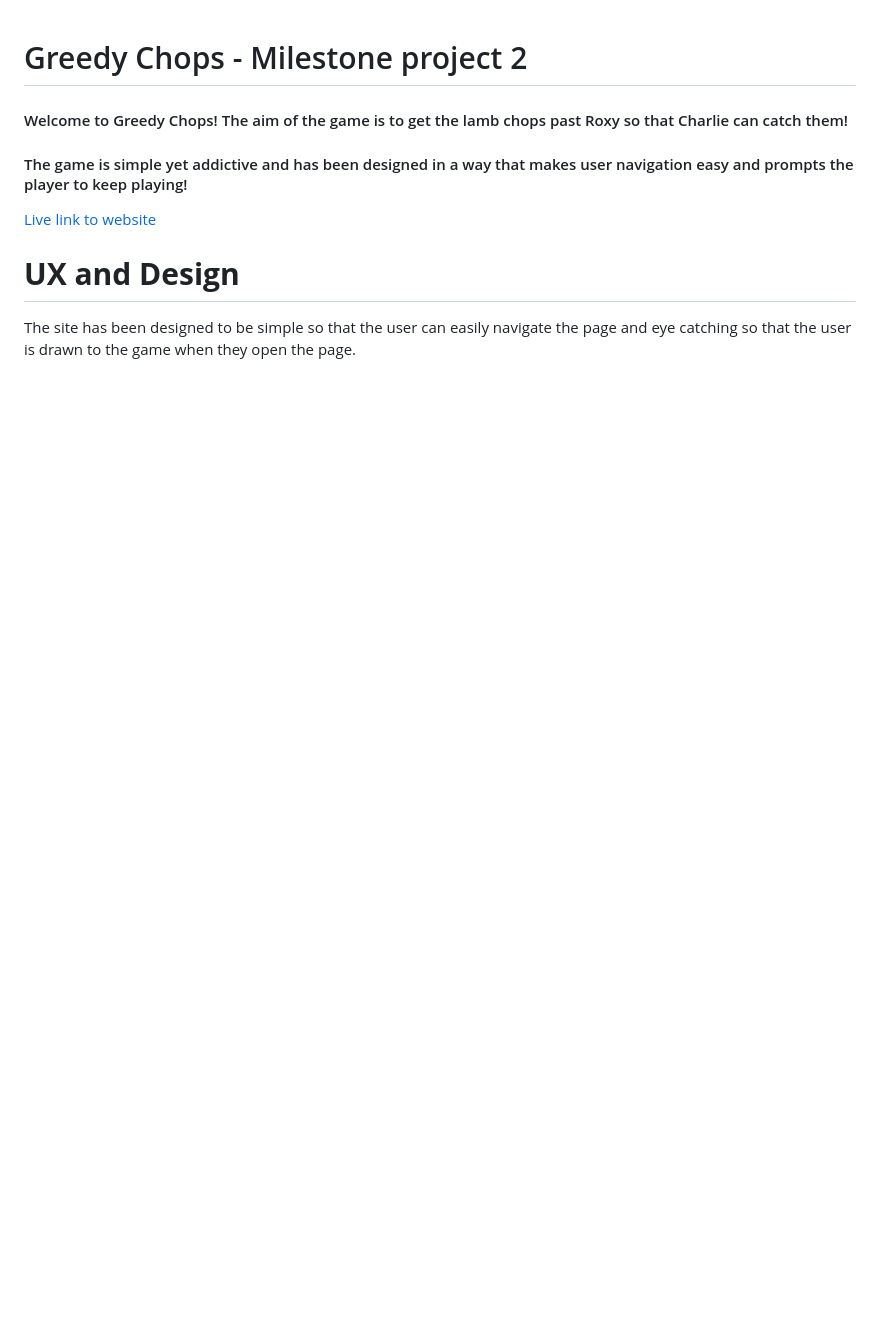
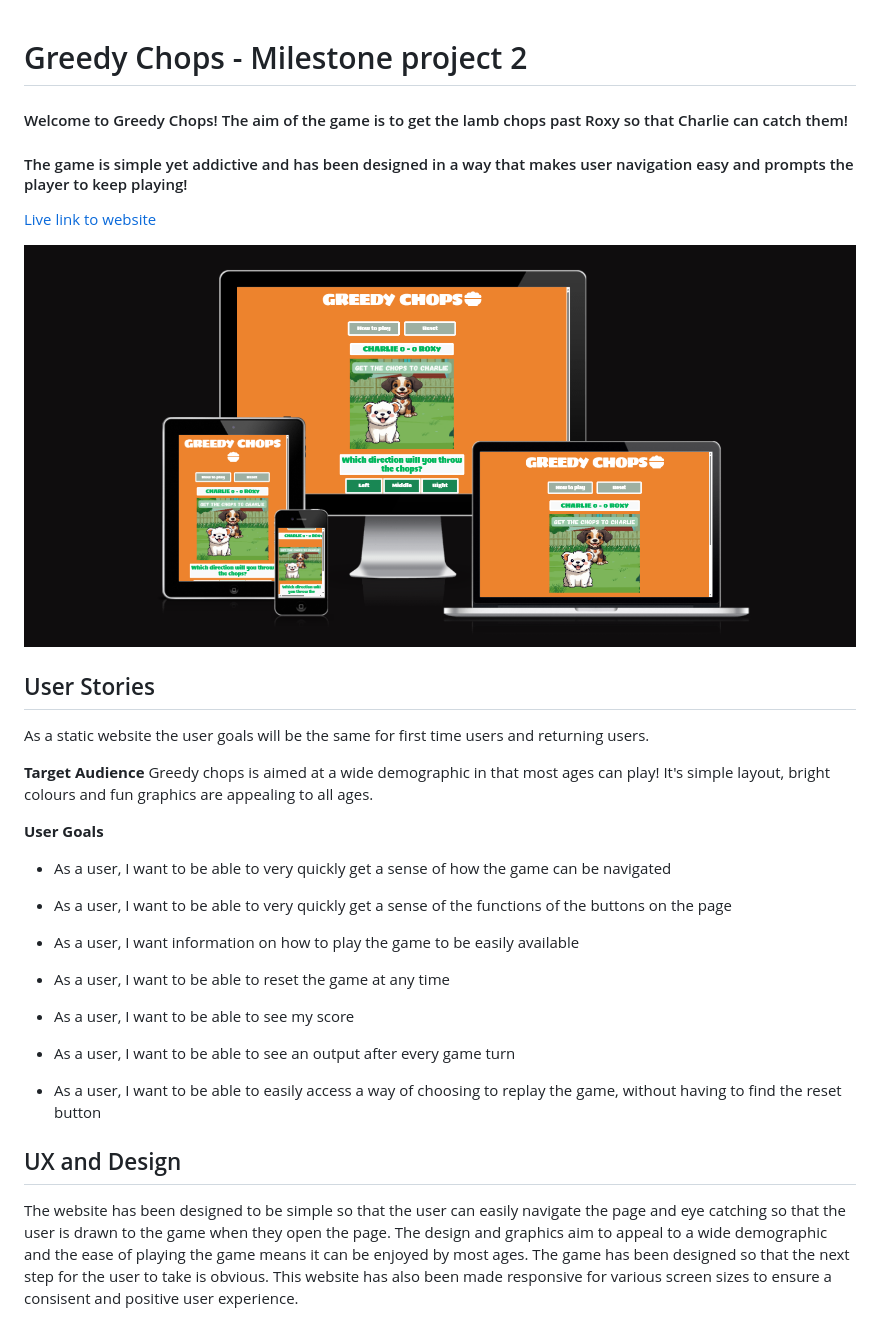
Before and after one commit to Bky93/Greedy-chops-project-2, a Markdown page: README.md, the part around the change. Rendered like a GitHub page; pictures changed too: assets/images/testing/responsive.png (added); blank space fills up the shorter version.

Commit message:
added user goals and more content to readme

```diff
--- a/README.md
+++ b/README.md
@@ -4,5 +4,29 @@
 
 [Live link to website](https://https://bky93.github.io/Greedy-chops-project-2/)
 
-# __UX and Design__
-The site has been designed to be simple so that the user can easily navigate the page and eye catching so that the user is drawn to the game when they open the page.
+![alt text](assets/images/testing/responsive.png)
+
+## User Stories
+As a static website the user goals will be the same for first time users and returning users.
+
+**Target Audience**
+Greedy chops is aimed at a wide demographic in that most ages can play! It's simple layout, bright colours and fun graphics are appealing to all ages.
+
+**User Goals**
+* As a user, I want to be able to very quickly get a sense of how the game can be navigated
+
+* As a user, I want to be able to very quickly get a sense of the functions of the buttons on the page
+
+* As a user, I want information on how to play the game to be easily available
+
+* As a user, I want to be able to reset the game at any time
+
+* As a user, I want to be able to see my score
+
+* As a user, I want to be able to see an output after every game turn
+
+* As a user, I want to be able to easily access a way of choosing to replay the game, without having to find the reset button
+
+
+## UX and Design
+The website has been designed to be simple so that the user can easily navigate the page and eye catching so that the user is drawn to the game when they open the page. The design and graphics aim to appeal to a wide demographic and the ease of playing the game means it can be enjoyed by most ages. The game has been designed so that the next step for the user to take is obvious. This website has also been made responsive for various screen sizes to ensure a consisent and positive user experience.
```
